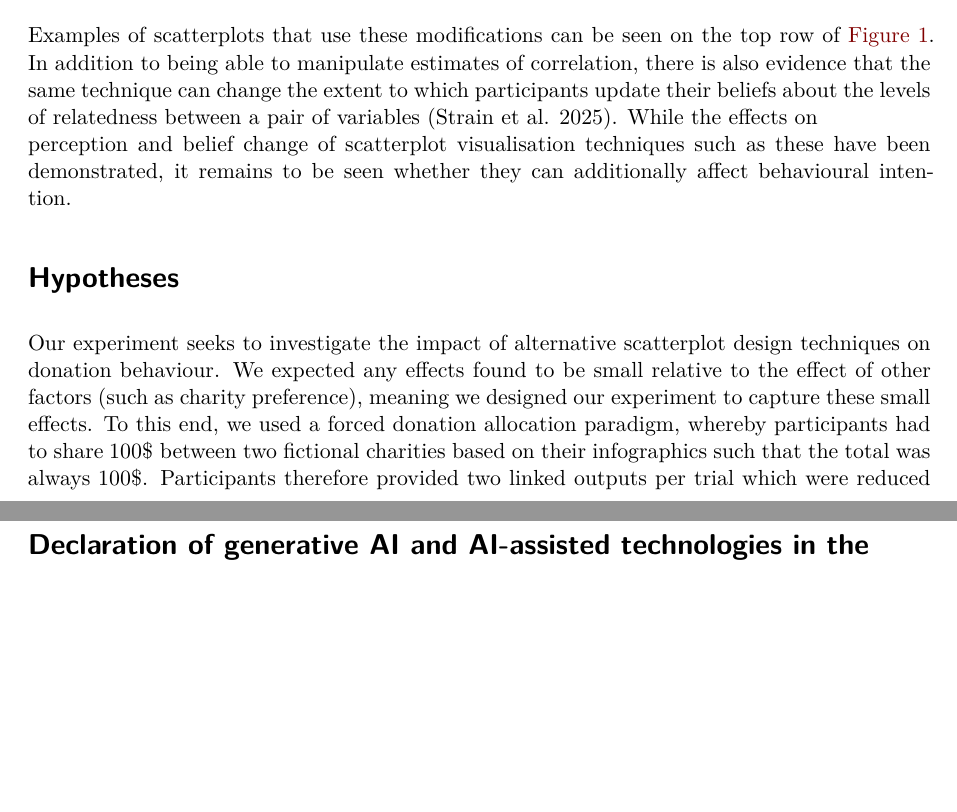
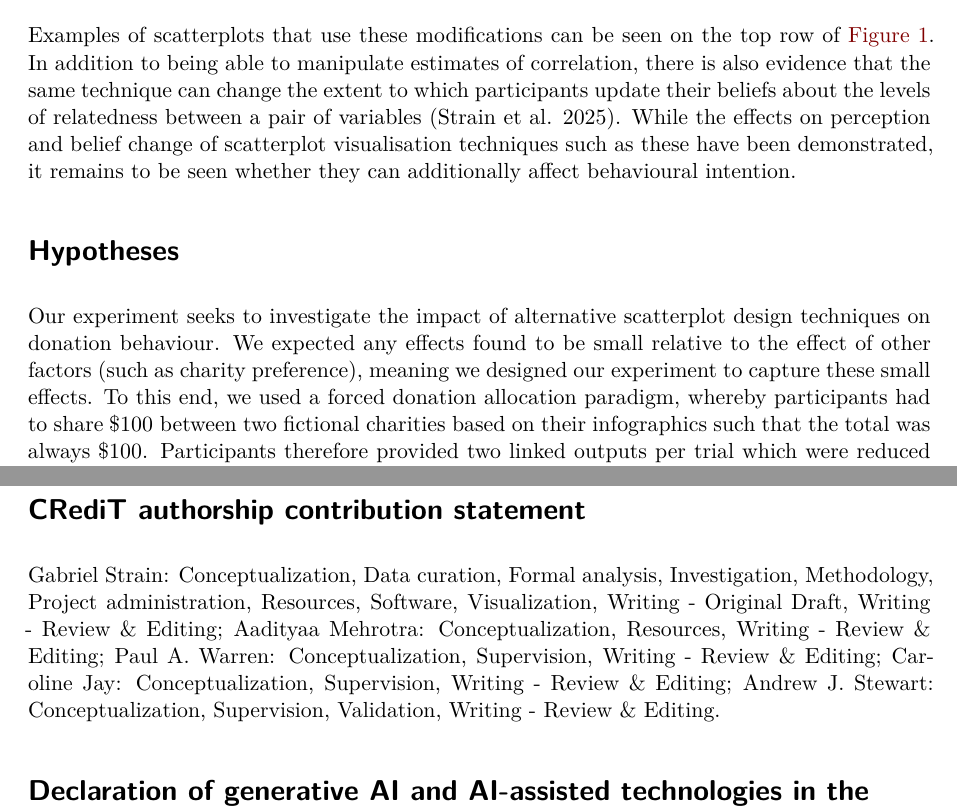
Before and after one commit to gjpstrain/behaviour_change_correlation_viz_type, a Quarto document (behaviour_change_correlation_viz_type.qmd): two parts of pages 4 and 15 of 19, joined at a grey line, cut so that both start at the same text, the shorter picture padded with empty space. Rendered offline with R 4.5, knitr and Pandoc in place of Quarto, then LaTeX, with nearby package versions; drawn as R Markdown's standard PDF in place of the format the file asks for; some code elsewhere in the file could not run offline; column names are cleaned by a stand-in for the janitor package.

Commit message:
added extra sections

```diff
--- a/behaviour_change_correlation_viz_type.qmd
+++ b/behaviour_change_correlation_viz_type.qmd
@@ -17,6 +17,7 @@ knitr:
   opts_chunk:
     cache_comments: false
     crop: true
+    out-width: "100%"
 
 execute:
   echo: false
@@ -55,16 +56,16 @@ author:
     orcid: 0009-0003-9344-6000
     affiliations:
       - ref: cs
+  - name: Paul A. Warren
+    email: paul.warren@manchester.ac.uk
+    orcid: 0000-0002-4071-7650
+    affiliations:
+      - ref: psych
   - name: Caroline Jay
     email: caroline.jay@manchester.ac.uk
     orcid: 0000-0002-6080-1382
     affiliations:
       - ref: cs
-  - name: Paul A. Warren
-    email: paul.warren@manchester.ac.uk
-    orcid: 0000-0002-4071-7650
-    affiliations:
-      - ref: psych
   - name: Andrew J. Stewart
     email: andrew.j.stewart@manchester.ac.uk
     orcid: 0000-0002-9795-4104
@@ -661,8 +663,8 @@ design techniques on donation behaviour. We expected any effects found to be
 small relative to the effect of other factors (such as charity preference),
 meaning we designed our experiment to capture these small effects. To this end,
 we used a forced donation allocation paradigm, whereby participants had to share
-$100\$$ between two fictional charities based on their infographics such that the
-total was always $100\$$. Participants therefore provided two linked outputs per
+$\$100$ between two fictional charities based on their infographics such that the
+total was always $\$100$. Participants therefore provided two linked outputs per
 trial which were reduced to a donation allocation ratio between the left and
 right-hand charities. We formulate the first hypothesis based on previous evidence that people
 will donate more money to charitable concerns that they prefer:
@@ -1717,3 +1719,6 @@ previously been shown to influence correlation perception and belief-updating ca
 also have effects on financial choices, and should be further studied as a low-cost way of
 influencing behaviour.
 
+# CRediT authorship contribution statement {.unnumbered}
+
+Gabriel Strain: Conceptualization, Data curation, Formal analysis, Investigation, Methodology, Project administration, Resources, Software, Visualization, Writing - Original Draft, Writing - Review & Editing; Aadityaa Mehrotra: Conceptualization, Resources, Writing - Review & Editing; Paul A. Warren: Conceptualization, Supervision, Writing - Review & Editing; Caroline Jay: Conceptualization, Supervision, Writing - Review & Editing; Andrew J. Stewart: Conceptualization, Supervision, Validation, Writing - Review & Editing.
```
Also changed, not shown: behaviour_change_correlation_viz_type.pdf, behaviour_change_correlation_viz_type.tex, behaviour_change_correlation_viz_type_files/figure-pdf/fig-donation-histos-1.pdf, behaviour_change_correlation_viz_type_files/figure-pdf/fig-donation-lines-1.pdf, behaviour_change_correlation_viz_type_files/figure-pdf/fig-donation-lines-2.pdf, behaviour_change_correlation_viz_type_files/figure-pdf/fig-likert-rank-interactions-1.pdf, behaviour_change_correlation_viz_type_files/figure-pdf/fig-raw-example-plots-1.pdf, behaviour_change_correlation_viz_type.qmd (4 more changed lines), 62 other files.
